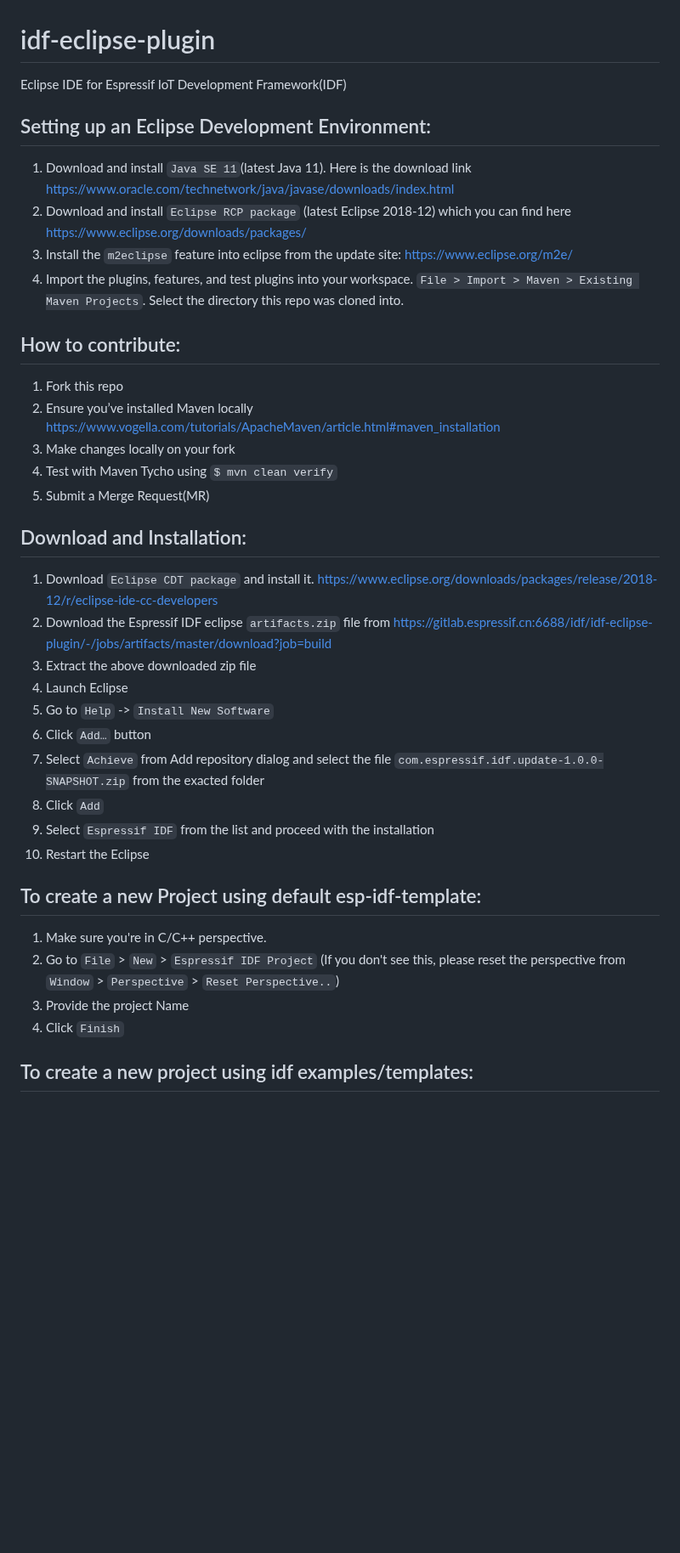
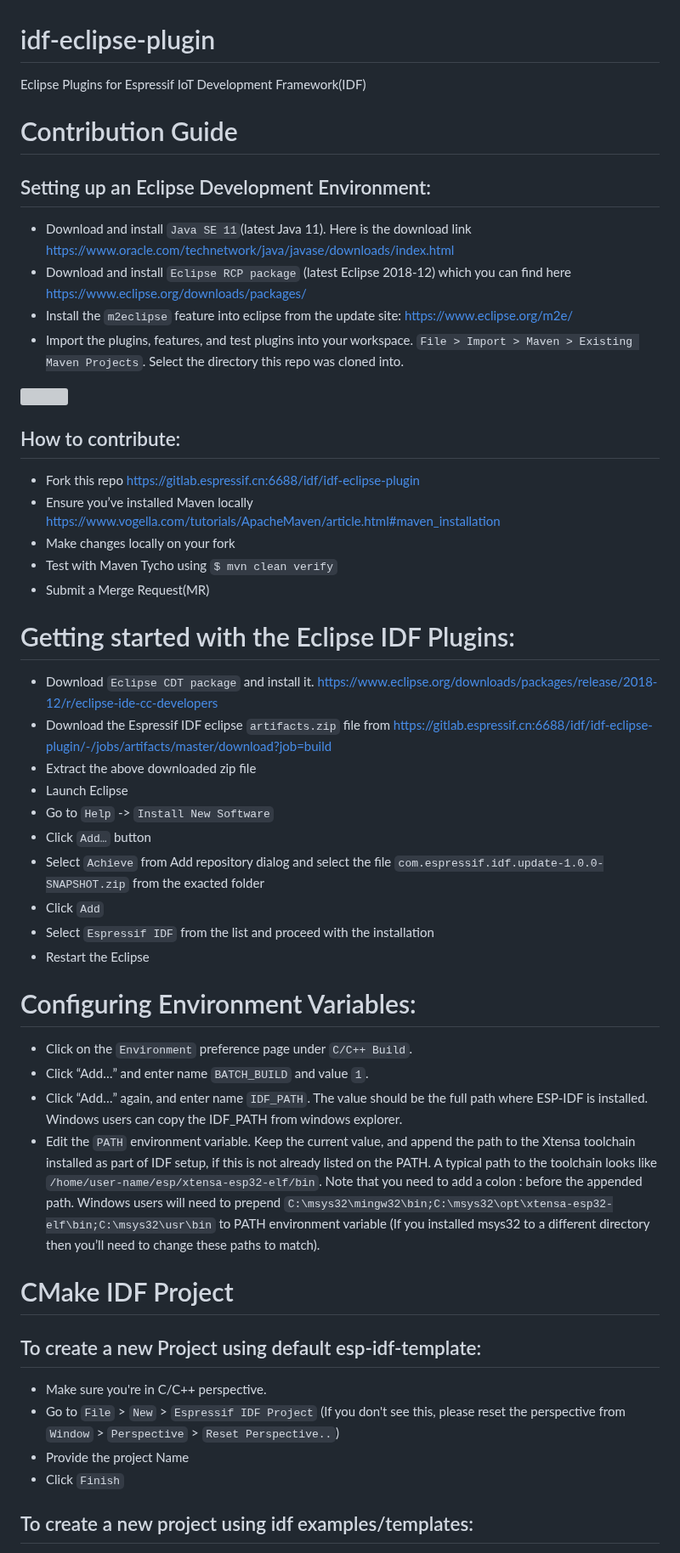
Before and after one commit to espressif/idf-eclipse-plugin, a Markdown page: README.md, the part around one of its changes. Shown at 85% size. Rendered like a GitHub page; blank space fills up the shorter version; grey boxes are pictures that could not be loaded.

```diff
--- a/README.md
+++ b/README.md
@@ -1,41 +1,53 @@
 # idf-eclipse-plugin
 
-Eclipse IDE for Espressif IoT Development Framework(IDF)
+Eclipse Plugins for Espressif IoT Development Framework(IDF)
+
+# Contribution Guide
 
 ## Setting up an Eclipse Development Environment:
-1. Download and install `Java SE 11`(latest Java 11). Here is the download link https://www.oracle.com/technetwork/java/javase/downloads/index.html
-2. Download and install `Eclipse RCP package` (latest Eclipse 2018-12) which you can find here https://www.eclipse.org/downloads/packages/
-3. Install the `m2eclipse` feature into eclipse from the update site: https://www.eclipse.org/m2e/
-4. Import the plugins, features, and test plugins into your workspace. `File > Import > Maven > Existing Maven Projects`. Select the directory this repo was cloned into.
+* Download and install `Java SE 11`(latest Java 11). Here is the download link https://www.oracle.com/technetwork/java/javase/downloads/index.html
+* Download and install `Eclipse RCP package` (latest Eclipse 2018-12) which you can find here https://www.eclipse.org/downloads/packages/
+* Install the `m2eclipse` feature into eclipse from the update site: https://www.eclipse.org/m2e/
+* Import the plugins, features, and test plugins into your workspace. `File > Import > Maven > Existing Maven Projects`. Select the directory this repo was cloned into.
+
+![](images/1_espressif_idffeature_install.png)
+
+## How to contribute:
+* Fork this repo https://gitlab.espressif.cn:6688/idf/idf-eclipse-plugin
+* Ensure you’ve installed Maven locally https://www.vogella.com/tutorials/ApacheMaven/article.html#maven_installation
+* Make changes locally on your fork
+* Test with Maven Tycho using `$ mvn clean verify`
+* Submit a Merge Request(MR)
 
 
-## How to contribute:
-1. Fork this repo
-2. Ensure you’ve installed Maven locally https://www.vogella.com/tutorials/ApacheMaven/article.html#maven_installation
-3. Make changes locally on your fork
-4. Test with Maven Tycho using `$ mvn clean verify`
-5. Submit a Merge Request(MR)
+# Getting started with the Eclipse IDF Plugins:
+
+* Download `Eclipse CDT package` and install it. https://www.eclipse.org/downloads/packages/release/2018-12/r/eclipse-ide-cc-developers
+* Download the Espressif IDF eclipse `artifacts.zip` file from https://gitlab.espressif.cn:6688/idf/idf-eclipse-plugin/-/jobs/artifacts/master/download?job=build
+* Extract the above downloaded zip file
+* Launch Eclipse
+* Go to `Help` -> `Install New Software`
+* Click `Add…` button
+* Select `Achieve` from Add repository dialog and select the file ``com.espressif.idf.update-1.0.0-SNAPSHOT.zip`` from the exacted folder
+* Click `Add`
+* Select `Espressif IDF` from the list and proceed with the installation
+* Restart the Eclipse
 
 
-## Download and Installation:
 
-1. Download `Eclipse CDT package` and install it. https://www.eclipse.org/downloads/packages/release/2018-12/r/eclipse-ide-cc-developers
-2. Download the Espressif IDF eclipse `artifacts.zip` file from https://gitlab.espressif.cn:6688/idf/idf-eclipse-plugin/-/jobs/artifacts/master/download?job=build
-3. Extract the above downloaded zip file
-4. Launch Eclipse
-5. Go to `Help` -> `Install New Software`
-6. Click `Add…` button
-7. Select `Achieve` from Add repository dialog and select the file ``com.espressif.idf.update-1.0.0-SNAPSHOT.zip`` from the exacted folder
-8. Click `Add`
-9. Select `Espressif IDF` from the list and proceed with the installation
-10. Restart the Eclipse
+# Configuring Environment Variables:
+* Click on the `Environment` preference page under `C/C++ Build`.
+* Click “Add…” and enter name `BATCH_BUILD` and value `1`.
+* Click “Add…” again, and enter name `IDF_PATH`. The value should be the full path where ESP-IDF is installed. Windows users can copy the IDF_PATH from windows explorer.
+* Edit the `PATH` environment variable. Keep the current value, and append the path to the Xtensa toolchain installed as part of IDF setup, if this is not already listed on the PATH. A typical path to the toolchain looks like `/home/user-name/esp/xtensa-esp32-elf/bin`. Note that you need to add a colon : before the appended path. Windows users will need to prepend `C:\msys32\mingw32\bin;C:\msys32\opt\xtensa-esp32-elf\bin;C:\msys32\usr\bin` to PATH environment variable (If you installed msys32 to a different directory then you’ll need to change these paths to match).
 
+# CMake IDF Project
 
 ## To create a new Project using default esp-idf-template:
-1. Make sure you're in C/C++ perspective.
-2. Go to `File` > `New` > `Espressif IDF Project` (If you don't see this, please reset the perspective from `Window` > `Perspective` > `Reset Perspective..`)
-3. Provide the project Name
-4. Click `Finish`
+* Make sure you're in C/C++ perspective.
+* Go to `File` > `New` > `Espressif IDF Project` (If you don't see this, please reset the perspective from `Window` > `Perspective` > `Reset Perspective..`)
+* Provide the project Name
+* Click `Finish`
 
 
 ## To create a new project using idf examples/templates:
```
Also changed, not shown: other parts of README.md (+84 -12 lines), docs/1_espressif_idffeature_install.png (added).
